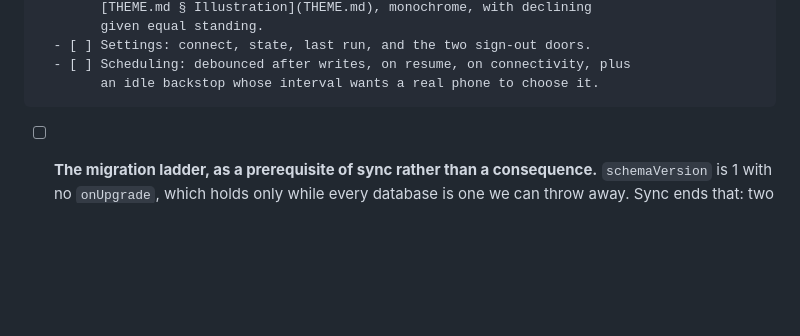
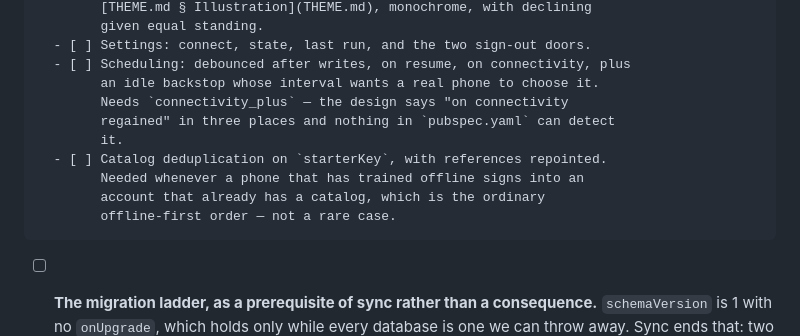
Before and after one commit to SahilK-027/Deltoid, a Markdown page: TODO.md, the part around the change. Rendered like a GitHub page; blank space fills up the shorter version.

```diff
--- a/TODO.md
+++ b/TODO.md
@@ -189,6 +189,13 @@ The shape, decided: **correct on any number of devices, live on
       - [ ] Settings: connect, state, last run, and the two sign-out doors.
       - [ ] Scheduling: debounced after writes, on resume, on connectivity, plus
             an idle backstop whose interval wants a real phone to choose it.
+            Needs `connectivity_plus` — the design says "on connectivity
+            regained" in three places and nothing in `pubspec.yaml` can detect
+            it.
+      - [ ] Catalog deduplication on `starterKey`, with references repointed.
+            Needed whenever a phone that has trained offline signs into an
+            account that already has a catalog, which is the ordinary
+            offline-first order — not a rare case.
 
 - [ ] **The migration ladder, as a prerequisite of sync rather than a
       consequence.** `schemaVersion` is 1 with no `onUpgrade`, which holds only
```
Also changed, not shown: SYNC.md (+32 -5 lines).
